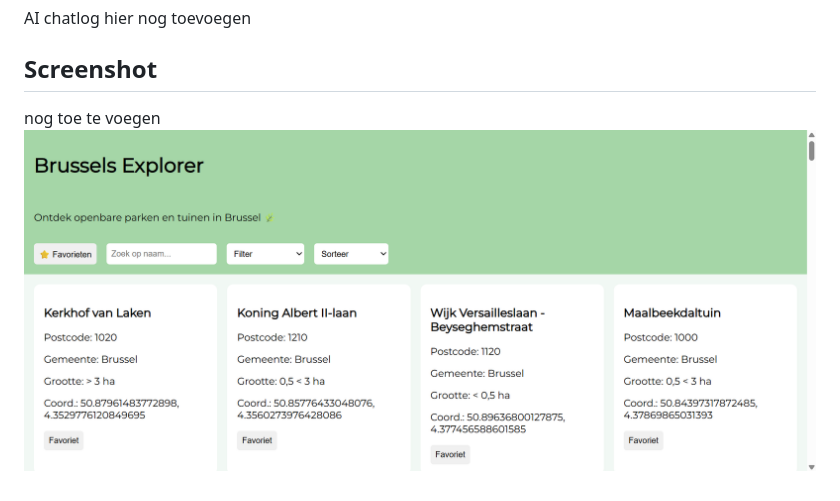
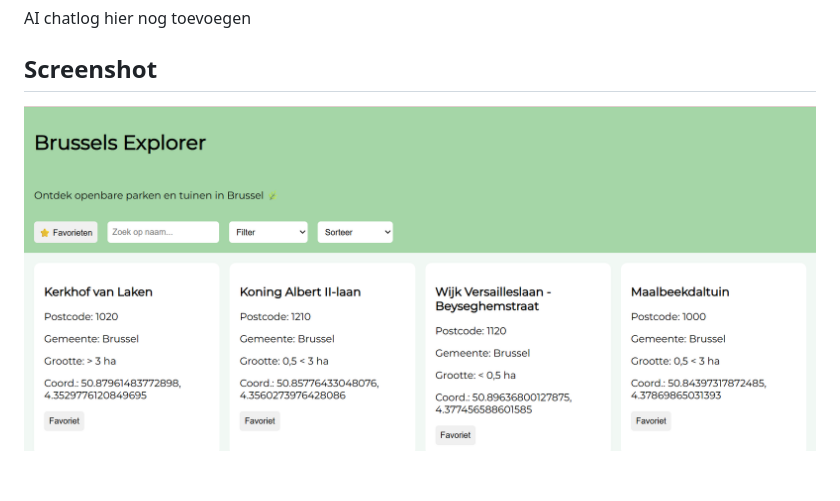
Before and after one commit to samanthakarengera/brusselsexplorer, a Markdown page: README.md, the part around the change. GitHub-like rendering; pictures changed too: image-1.png (added).

Commit message:
add screenshot

```diff
--- a/README.md
+++ b/README.md
@@ -51,5 +51,4 @@ Link : https://opendata.brussels.be/explore/dataset/parcs_et_jardins_publics/inf
  AI chatlog hier nog toevoegen
 
 ## Screenshot
-nog toe te voegen
-![alt text](image.png)
+![alt text](image-1.png)
```
